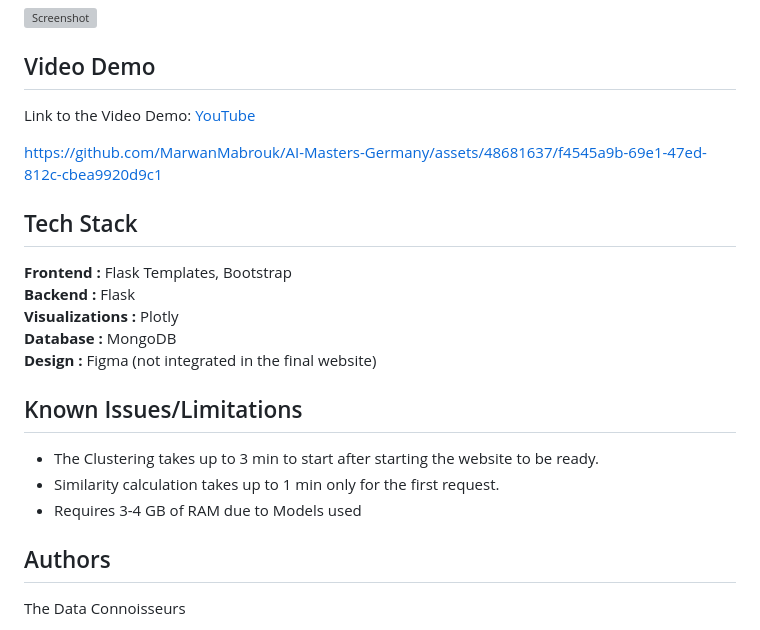
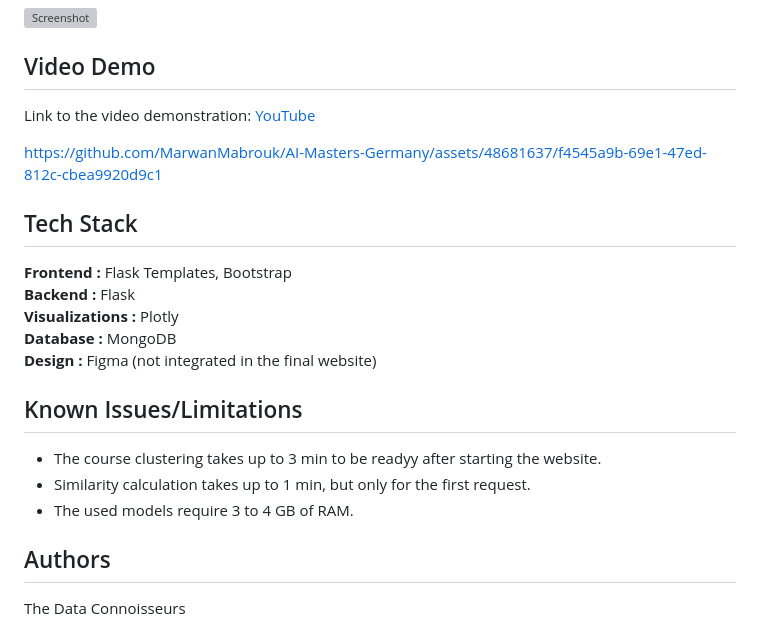
Before and after one commit to MarwanMabrouk/AI-Masters-Germany, a Markdown page: README.md, the part around the change printed below. GitHub-like rendering; grey boxes are pictures that could not be loaded.

```diff
--- a/README.md
+++ b/README.md
@@ -84,9 +84,7 @@ It is automatically updated with the latest changes from the main branch using G
 
 ## Video Demo
 
-Link to the Video Demo: [YouTube](https://www.youtube.com/watch?v=Hkf_qIQe2ho)
-
-
+Link to the video demonstration: [YouTube](https://www.youtube.com/watch?v=Hkf_qIQe2ho)
 
 https://github.com/MarwanMabrouk/AI-Masters-Germany/assets/48681637/f4545a9b-69e1-47ed-812c-cbea9920d9c1
 
@@ -102,9 +100,9 @@ https://github.com/MarwanMabrouk/AI-Masters-Germany/assets/48681637/f4545a9b-69e
 
 ## Known Issues/Limitations
 
-- The Clustering takes up to 3 min to start after starting the website to be ready.
-- Similarity calculation takes up to 1 min only for the first request.
-- Requires 3-4 GB of RAM due to Models used
+- The course clustering takes up to 3 min to be readyy after starting the website.
+- Similarity calculation takes up to 1 min, but only for the first request.
+- The used models require 3 to 4 GB of RAM.
 
 ## Authors
 The Data Connoisseurs
```
Also changed, not shown: other parts of README.md (+1 -1 lines).
